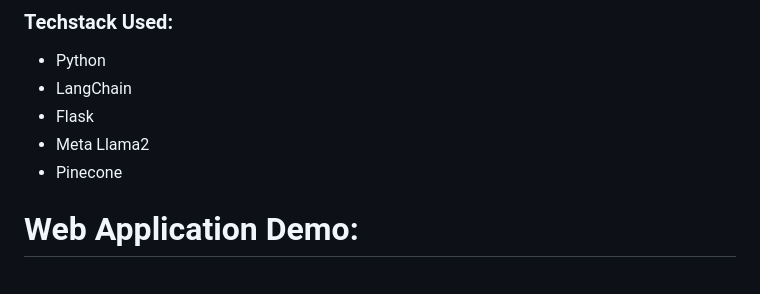
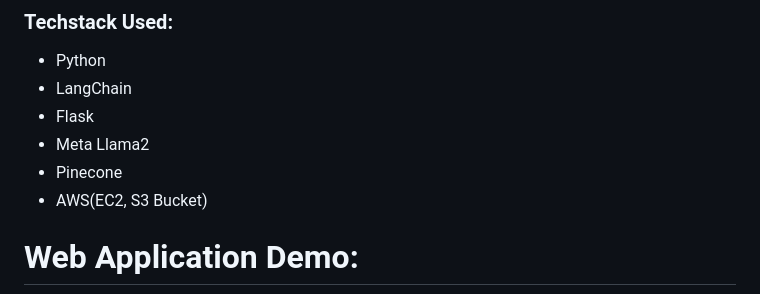
Before and after one commit to Saurabh932/Space-Exploration-Chatbot-using-Llama2, a Markdown page: README.md, the part around the change. Rendered like a GitHub page.

```diff
--- a/README.md
+++ b/README.md
@@ -94,6 +94,7 @@ open up localhost: http://localhost:8080.
 - Flask
 - Meta Llama2
 - Pinecone
+- AWS(EC2, S3 Bucket)
 
 
 # Web Application Demo:
```
